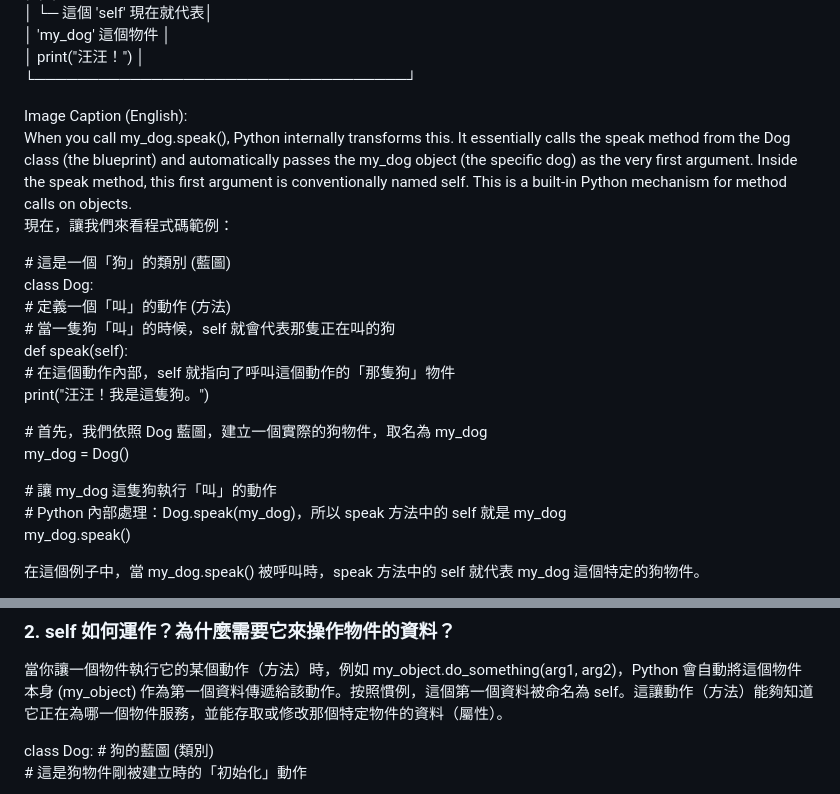
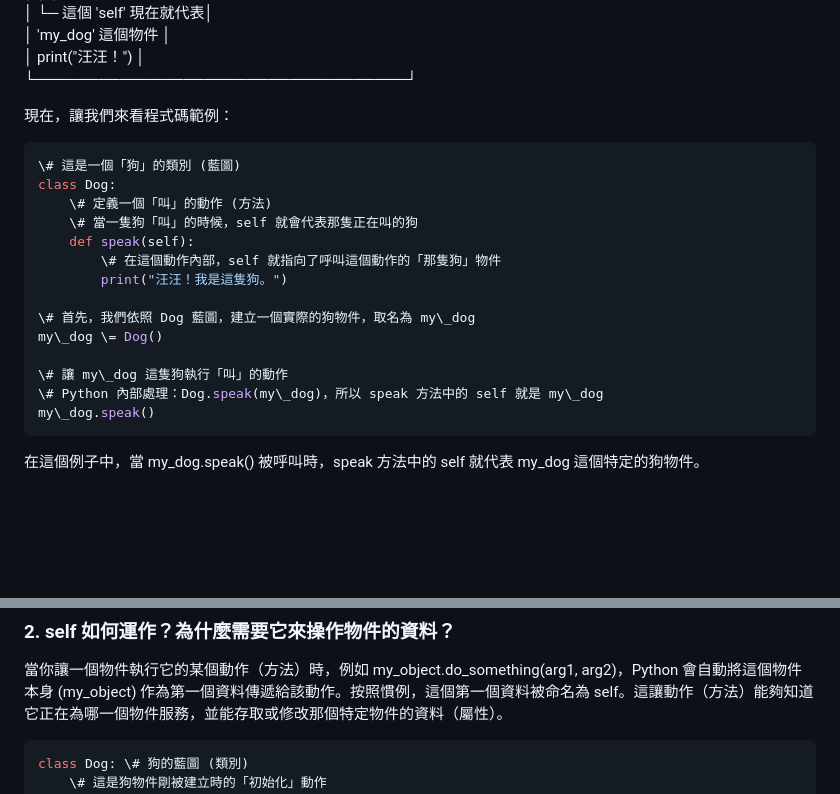
Before and after one commit to jeffery8910/getselfattributeteaching, a Markdown page: Readme.md, 2 parts joined by grey strips. Drawn GitHub-style; blank space fills up the shorter version.

````diff
--- a/Readme.md
+++ b/Readme.md
@@ -65,10 +65,9 @@ Dog.speak(my\_dog)  \<── 關鍵步驟！ (Dog 是類別/藍圖的名稱)
 │   print("汪汪！")                  │
 └───────────────────────────────────┘
 
-Image Caption (English):
-When you call my\_dog.speak(), Python internally transforms this. It essentially calls the speak method from the Dog class (the blueprint) and automatically passes the my\_dog object (the specific dog) as the very first argument. Inside the speak method, this first argument is conventionally named self. This is a built-in Python mechanism for method calls on objects.
+
 現在，讓我們來看程式碼範例：
-
+```python
 \# 這是一個「狗」的類別 (藍圖)
 class Dog:
     \# 定義一個「叫」的動作 (方法)
@@ -83,7 +82,7 @@ my\_dog \= Dog()
 \# 讓 my\_dog 這隻狗執行「叫」的動作
 \# Python 內部處理：Dog.speak(my\_dog)，所以 speak 方法中的 self 就是 my\_dog
 my\_dog.speak()
-
+```
 在這個例子中，當 my\_dog.speak() 被呼叫時，speak 方法中的 self 就代表 my\_dog 這個特定的狗物件。
 
 * **建立物件**：my\_dog \= Dog() 這一行程式碼會依照 Dog 類別（藍圖）創造出一個實際的狗物件，並讓 my\_dog 這個名字指向它。
@@ -96,7 +95,7 @@ my\_dog.speak()
 ### **2\.** self **如何運作？為什麼需要它來操作物件的資料？**
 
 當你讓一個物件執行它的某個動作（方法）時，例如 my\_object.do\_something(arg1, arg2)，Python 會自動將這個物件本身 (my\_object) 作為第一個資料傳遞給該動作。按照慣例，這個第一個資料被命名為 self。這讓動作（方法）能夠知道它正在為哪一個物件服務，並能存取或修改那個特定物件的資料（屬性）。
-
+```python
 class Dog: \# 狗的藍圖 (類別)
     \# 這是狗物件剛被建立時的「初始化」動作
     \# 它負責設定新狗物件一開始的資料
````
Also changed, not shown: other parts of Readme.md (+1 -1 lines).
